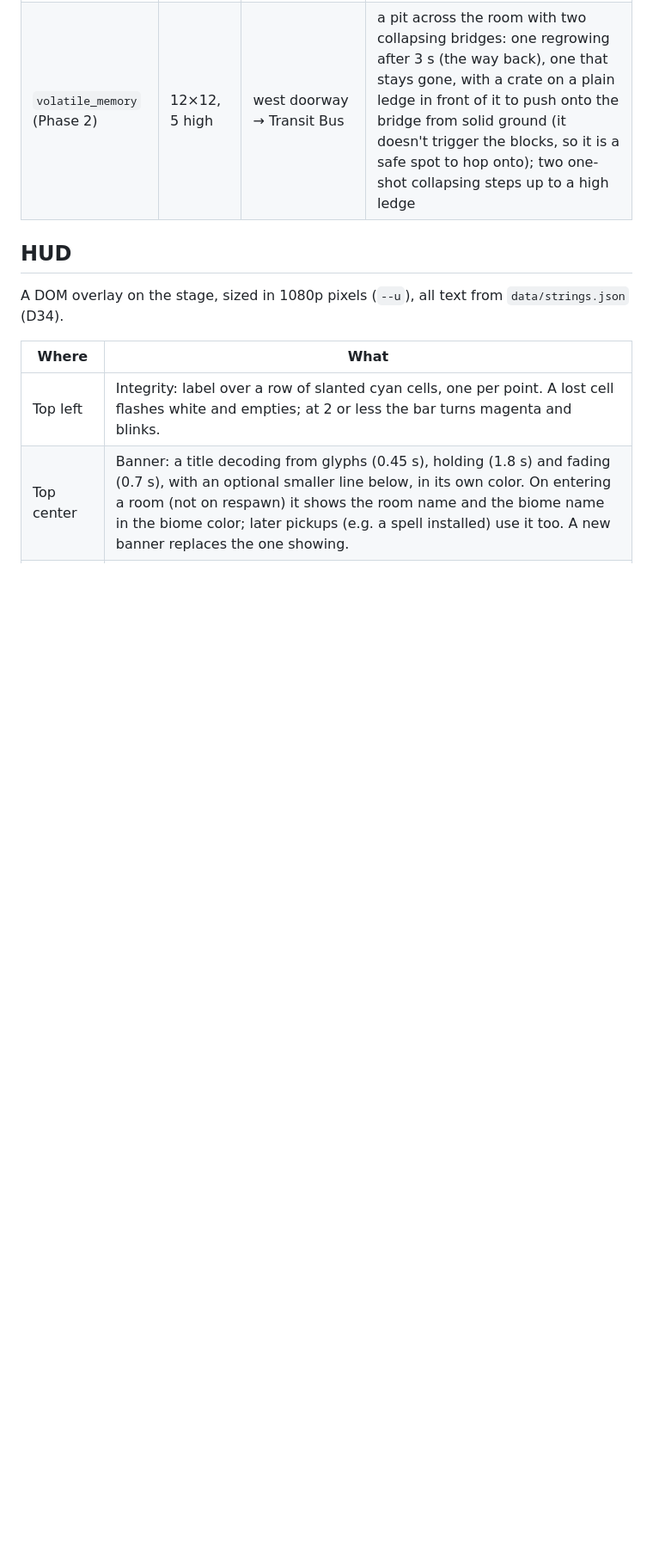
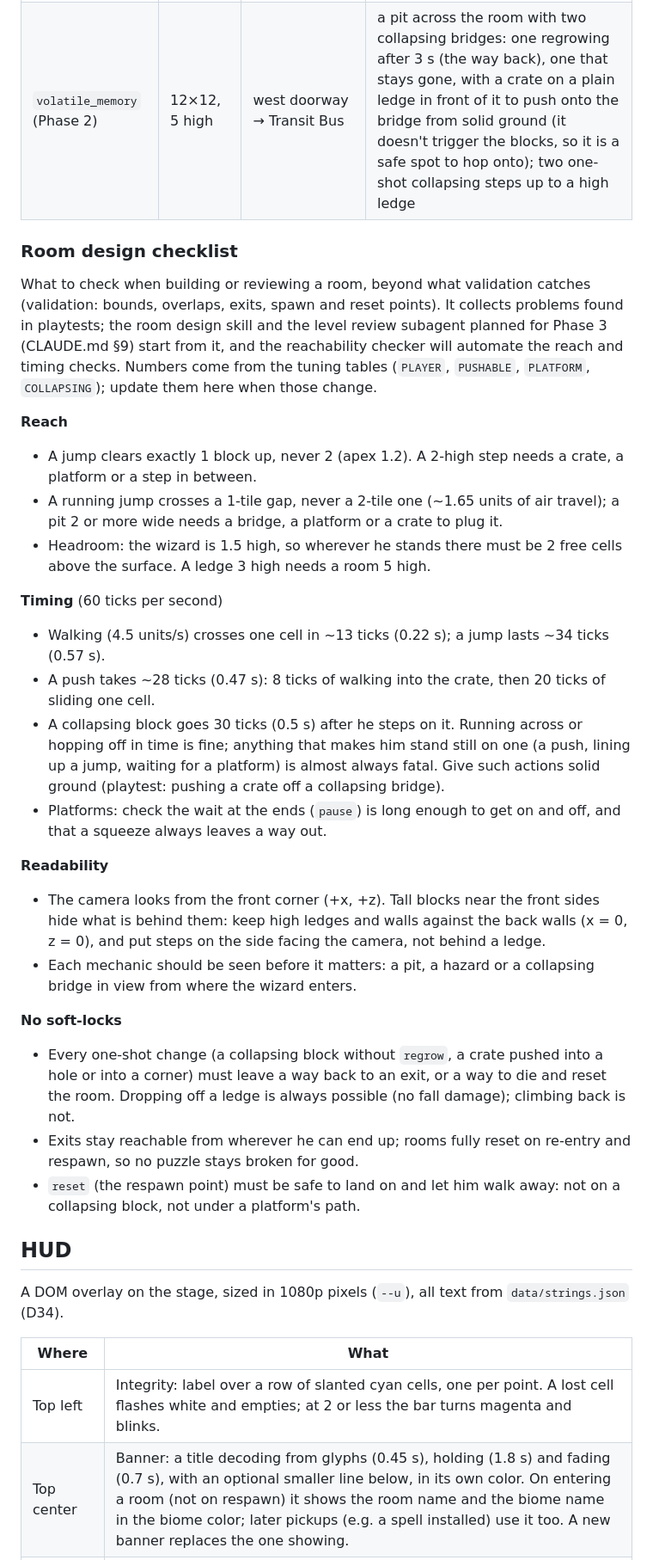
Before and after one commit to bluedragon-ctrl/Neonmancer, a Markdown page: docs/design.md, the part around the change. Shown at 86% size. Rendered like a GitHub page; blank space fills up the shorter version.

Commit message:
docs: room design checklist
Reach, timing budgets, readability and soft-lock checks collected from
playtests, as the basis for the Phase 3 room design skill and level
review subagent. CLAUDE.md points to it.

Co-Authored-By: Claude Opus 5.5 <noreply@anthropic.com>

```diff
--- a/docs/design.md
+++ b/docs/design.md
@@ -268,6 +268,56 @@ New mechanics add or extend one (D43).
 | `transit_bus` (Phase 2) | 12×12, 5 high | west doorway → Fault Line; raised east exit on the high ledge → Volatile Memory | a ferry across a pit between two ledges, a lift up to a high ledge, a loop carrying a crate, a press coming down (with a crate to jam it) and a pusher squeezing the wizard against the room's edge |
 | `volatile_memory` (Phase 2) | 12×12, 5 high | west doorway → Transit Bus | a pit across the room with two collapsing bridges: one regrowing after 3 s (the way back), one that stays gone, with a crate on a plain ledge in front of it to push onto the bridge from solid ground (it doesn't trigger the blocks, so it is a safe spot to hop onto); two one-shot collapsing steps up to a high ledge |
 
+### Room design checklist
+
+What to check when building or reviewing a room, beyond what validation
+catches (validation: bounds, overlaps, exits, spawn and reset points). It
+collects problems found in playtests; the room design skill and the level
+review subagent planned for Phase 3 (CLAUDE.md §9) start from it, and the
+reachability checker will automate the reach and timing checks. Numbers
+come from the tuning tables (`PLAYER`, `PUSHABLE`, `PLATFORM`,
+`COLLAPSING`); update them here when those change.
+
+**Reach**
+- A jump clears exactly 1 block up, never 2 (apex 1.2). A 2-high step
+  needs a crate, a platform or a step in between.
+- A running jump crosses a 1-tile gap, never a 2-tile one (~1.65 units of
+  air travel); a pit 2 or more wide needs a bridge, a platform or a crate
+  to plug it.
+- Headroom: the wizard is 1.5 high, so wherever he stands there must be 2
+  free cells above the surface. A ledge 3 high needs a room 5 high.
+
+**Timing** (60 ticks per second)
+- Walking (4.5 units/s) crosses one cell in ~13 ticks (0.22 s); a jump
+  lasts ~34 ticks (0.57 s).
+- A push takes ~28 ticks (0.47 s): 8 ticks of walking into the crate, then
+  20 ticks of sliding one cell.
+- A collapsing block goes 30 ticks (0.5 s) after he steps on it. Running
+  across or hopping off in time is fine; anything that makes him stand
+  still on one (a push, lining up a jump, waiting for a platform) is
+  almost always fatal. Give such actions solid ground (playtest: pushing a
+  crate off a collapsing bridge).
+- Platforms: check the wait at the ends (`pause`) is long enough to get on
+  and off, and that a squeeze always leaves a way out.
+
+**Readability**
+- The camera looks from the front corner (+x, +z). Tall blocks near the
+  front sides hide what is behind them: keep high ledges and walls against
+  the back walls (x = 0, z = 0), and put steps on the side facing the
+  camera, not behind a ledge.
+- Each mechanic should be seen before it matters: a pit, a hazard or a
+  collapsing bridge in view from where the wizard enters.
+
+**No soft-locks**
+- Every one-shot change (a collapsing block without `regrow`, a crate
+  pushed into a hole or into a corner) must leave a way back to an exit, or
+  a way to die and reset the room. Dropping off a ledge is always possible
+  (no fall damage); climbing back is not.
+- Exits stay reachable from wherever he can end up; rooms fully reset on
+  re-entry and respawn, so no puzzle stays broken for good.
+- `reset` (the respawn point) must be safe to land on and let him walk
+  away: not on a collapsing block, not under a platform's path.
+
 ## HUD
 
 A DOM overlay on the stage, sized in 1080p pixels (`--u`), all text from
```
Also changed, not shown: CHANGELOG.md (+7 -0 lines), CLAUDE.md (+3 -1 lines).
